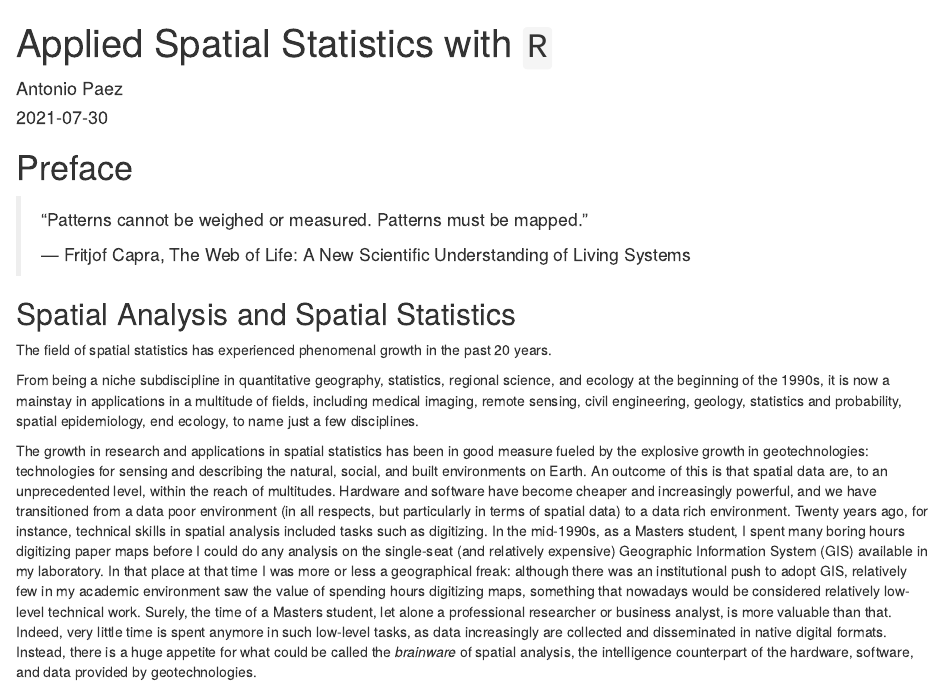
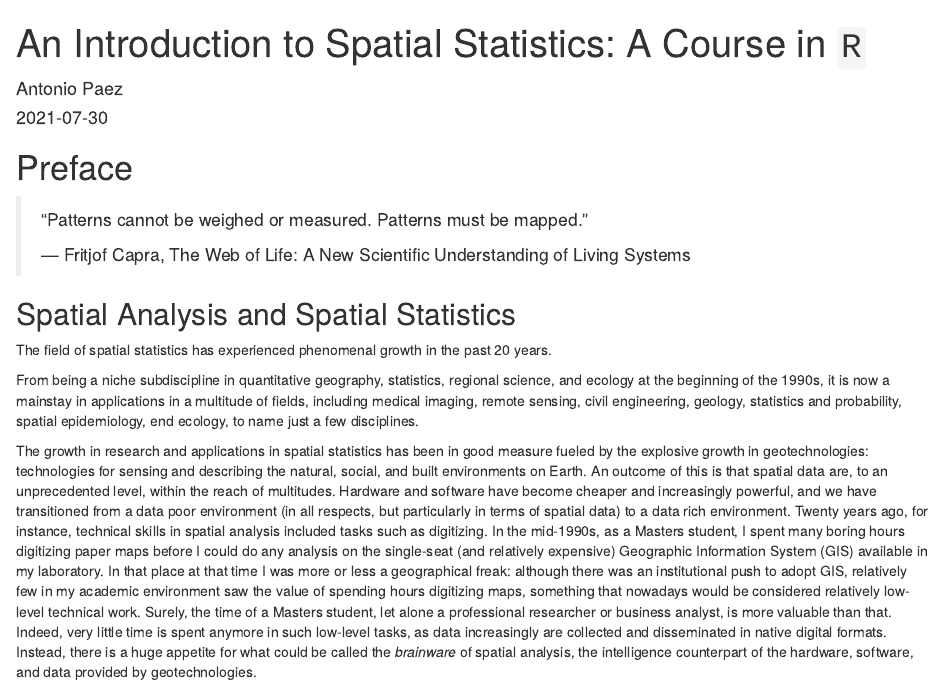
Before and after one commit to paezha/spatial-analysis-r, an R Markdown document (index.Rmd): the page in a window 1100 px wide, from its top. Rendered offline with R 4.5, knitr and Pandoc, with nearby package versions; drawn as R Markdown's standard HTML page in place of the format the file asks for.

Commit message:
Fixing the chapter titles

```diff
--- a/_output.yml
+++ b/_output.yml
@@ -3,7 +3,7 @@ bookdown::gitbook:
   config:
     toc:
       before: |
-        <li><a href="./">A Minimal Book Example</a></li>
+        <li><a href="./">Spatial Analysis in R</a></li>
       after: |
         <li><a href="https://github.com/paezha/spatial-analysis-R" target="blank">Published with bookdown</a></li>
     edit: https://github.com/paezha/spatial-analysis-R/edit/master/%s
--- a/index.Rmd
+++ b/index.Rmd
@@ -1,5 +1,5 @@
 ---
-title: "Applied Spatial Statistics with `R`"
+title: "An Introduction to Spatial Statistics: A Course in `R`"
 author: "Antonio Paez"
 date: "`r Sys.Date()`"
 site: bookdown::bookdown_site
```
